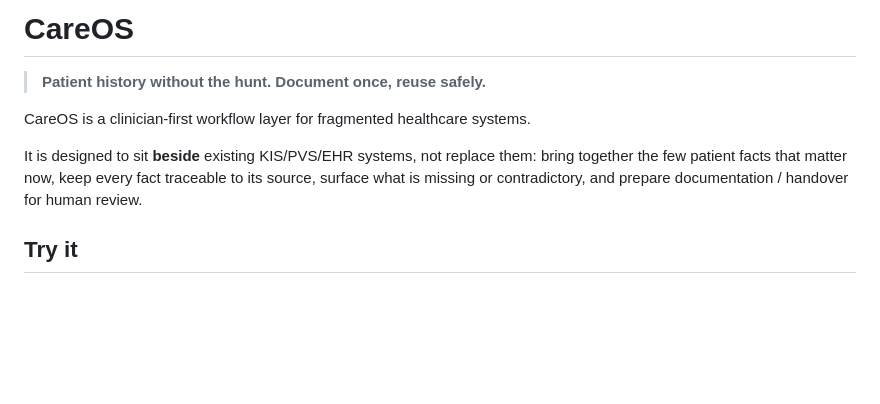
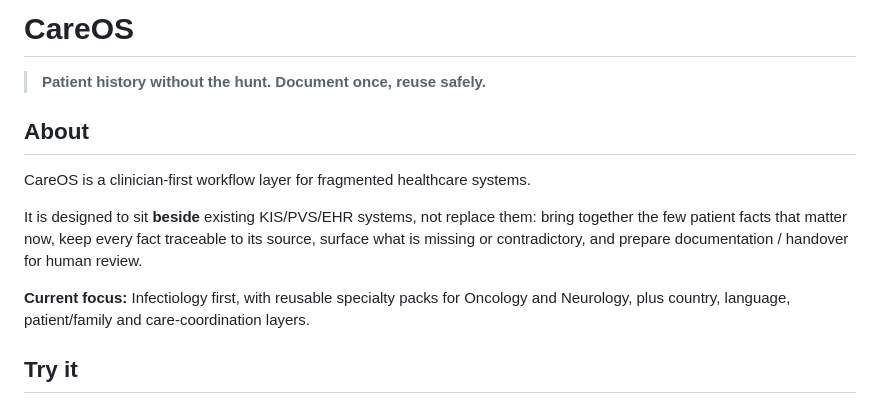
Before and after one commit to mikelninh/care-os, a Markdown page: README.md, the part around the change. Drawn GitHub-style; blank space fills up the shorter version.

Commit message:
Add concise About section

```diff
--- a/README.md
+++ b/README.md
@@ -2,9 +2,13 @@
 
 > **Patient history without the hunt. Document once, reuse safely.**
 
+## About
+
 CareOS is a clinician-first workflow layer for fragmented healthcare systems.
 
 It is designed to sit **beside** existing KIS/PVS/EHR systems, not replace them: bring together the few patient facts that matter now, keep every fact traceable to its source, surface what is missing or contradictory, and prepare documentation / handover for human review.
+
+**Current focus:** Infectiology first, with reusable specialty packs for Oncology and Neurology, plus country, language, patient/family and care-coordination layers.
 
 ## Try it
 
```
